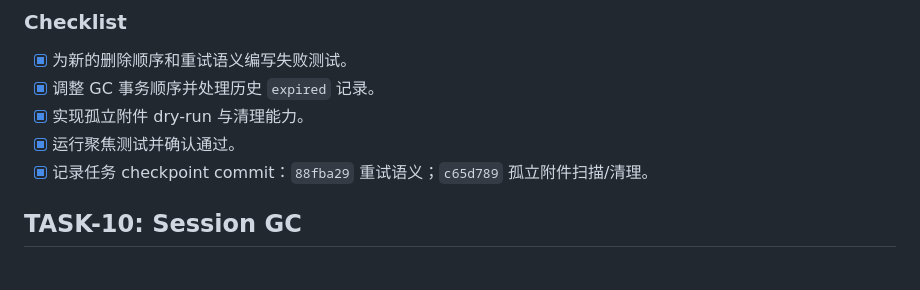
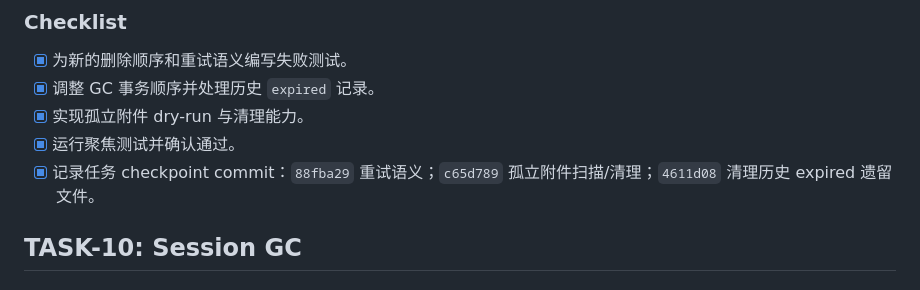
Before and after one commit to EquentR/agent_runtime, a Markdown page: docs/plans/2026-08-15-workspace-redundancy-and-sqlite-bloat-plan.md, the part around the change. Rendered like a GitHub page.

Commit message:
docs: record attachment legacy cleanup checkpoint

```diff
--- a/docs/plans/2026-08-15-workspace-redundancy-and-sqlite-bloat-plan.md
+++ b/docs/plans/2026-08-15-workspace-redundancy-and-sqlite-bloat-plan.md
@@ -324,7 +324,7 @@ readonly 任务结束后进入可回收终态，过期 workspace 和 backup 能
 - [x] 调整 GC 事务顺序并处理历史 `expired` 记录。
 - [x] 实现孤立附件 dry-run 与清理能力。
 - [x] 运行聚焦测试并确认通过。
-- [x] 记录任务 checkpoint commit：`88fba29` 重试语义；`c65d789` 孤立附件扫描/清理。
+- [x] 记录任务 checkpoint commit：`88fba29` 重试语义；`c65d789` 孤立附件扫描/清理；`4611d08` 清理历史 expired 遗留文件。
 
 ## TASK-10: Session GC
 
```
